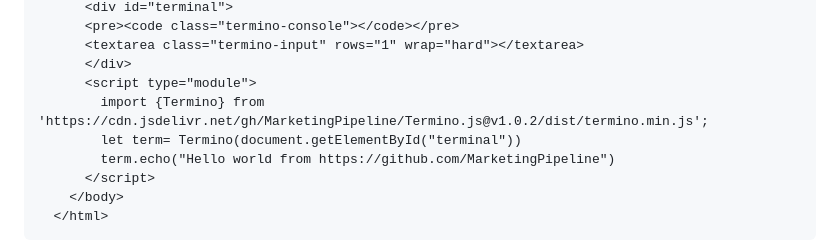
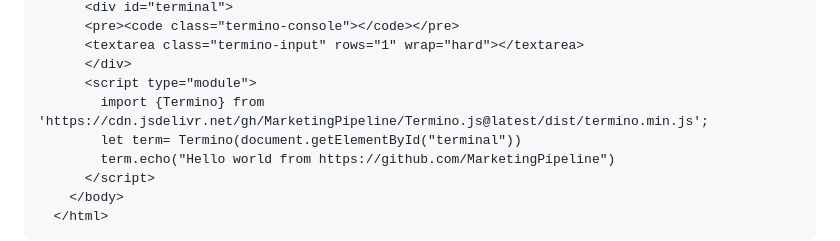
Before and after one commit to MarketingPipeline/Termino.js, a Markdown page: README.md, the part around the change. GitHub-like rendering.

Commit message:
Updated README.md :pencil:

```diff
--- a/README.md
+++ b/README.md
@@ -53,7 +53,7 @@ How to use **_Termino.js_**:
       <textarea class="termino-input" rows="1" wrap="hard"></textarea>
       </div>
       <script type="module">
-        import {Termino} from 'https://cdn.jsdelivr.net/gh/MarketingPipeline/Termino.js@v1.0.2/dist/termino.min.js';
+        import {Termino} from 'https://cdn.jsdelivr.net/gh/MarketingPipeline/Termino.js@latest/dist/termino.min.js';
         let term= Termino(document.getElementById("terminal"))
         term.echo("Hello world from https://github.com/MarketingPipeline")
       </script>
```
